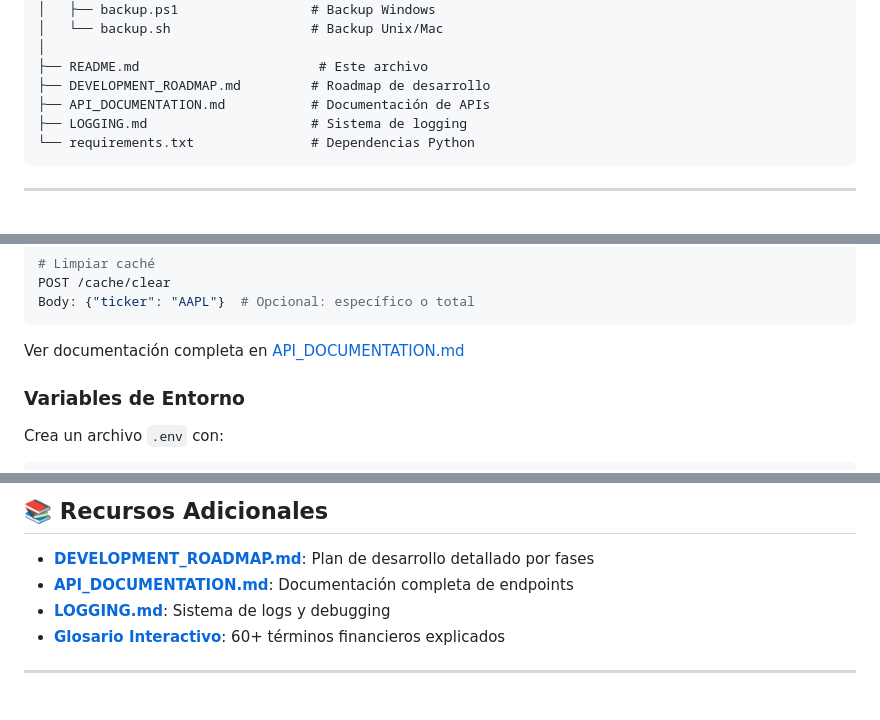
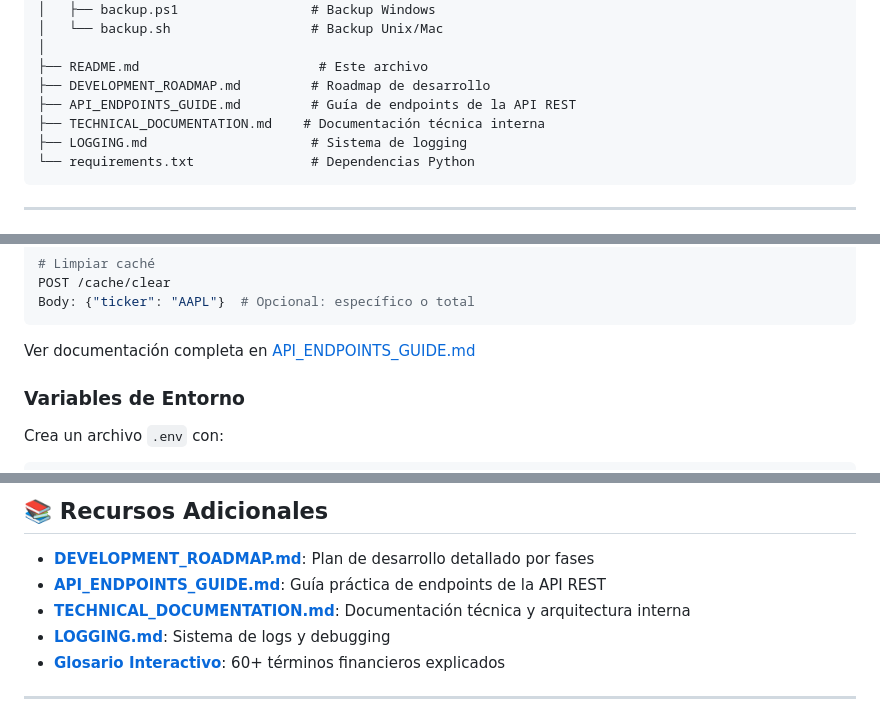
Before and after one commit to williamppmm/rvc-investment-analyzer, a Markdown page: README.md, 3 parts joined by grey strips. Rendered like a GitHub page.

Commit message:
refactor: Reorganizar documentación para mayor claridad
-  Renombrar API_DOCUMENTATION.md  TECHNICAL_DOCUMENTATION.md
-  Renombrar API_DOCUMENTATION_ES.md  API_ENDPOINTS_GUIDE.md
-  Actualizar referencias en README.md

Propósito de cada archivo:
- API_ENDPOINTS_GUIDE.md: Guía práctica para usar la API REST
- TECHNICAL_DOCUMENTATION.md: Documentación técnica interna y arquitectura

Elimina confusión entre documentación de usuario vs. documentación técnica.

````diff
--- a/README.md
+++ b/README.md
@@ -157,7 +157,8 @@ rcv_proyecto/
 │
 ├── README.md                       # Este archivo
 ├── DEVELOPMENT_ROADMAP.md         # Roadmap de desarrollo
-├── API_DOCUMENTATION.md           # Documentación de APIs
+├── API_ENDPOINTS_GUIDE.md         # Guía de endpoints de la API REST
+├── TECHNICAL_DOCUMENTATION.md    # Documentación técnica interna
 ├── LOGGING.md                     # Sistema de logging
 └── requirements.txt               # Dependencias Python
 ```
@@ -289,7 +290,7 @@ POST /cache/clear
 Body: {"ticker": "AAPL"}  # Opcional: específico o total
 ```
 
-Ver documentación completa en [API_DOCUMENTATION.md](API_DOCUMENTATION.md)
+Ver documentación completa en [API_ENDPOINTS_GUIDE.md](API_ENDPOINTS_GUIDE.md)
 
 ### Variables de Entorno
 
@@ -325,7 +326,8 @@ self.quality_weights = {
 ## 📚 Recursos Adicionales
 
 - **[DEVELOPMENT_ROADMAP.md](DEVELOPMENT_ROADMAP.md)**: Plan de desarrollo detallado por fases
-- **[API_DOCUMENTATION.md](API_DOCUMENTATION.md)**: Documentación completa de endpoints
+- **[API_ENDPOINTS_GUIDE.md](API_ENDPOINTS_GUIDE.md)**: Guía práctica de endpoints de la API REST
+- **[TECHNICAL_DOCUMENTATION.md](TECHNICAL_DOCUMENTATION.md)**: Documentación técnica y arquitectura interna
 - **[LOGGING.md](LOGGING.md)**: Sistema de logs y debugging
 - **[Glosario Interactivo](static/glossary.js)**: 60+ términos financieros explicados
 
````
Also changed, not shown: API_ENDPOINTS_GUIDE.md (renamed from API_DOCUMENTATION_ES.md), TECHNICAL_DOCUMENTATION.md (renamed from API_DOCUMENTATION.md).
